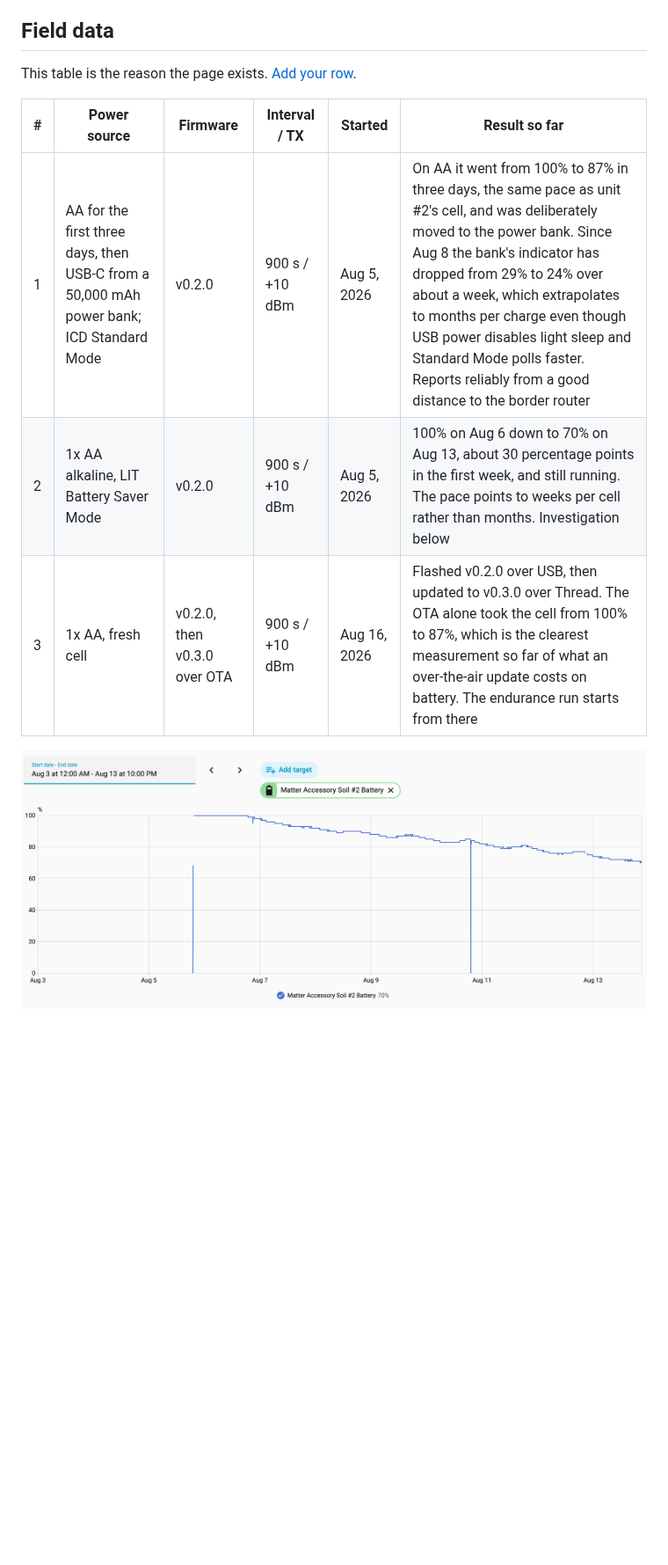
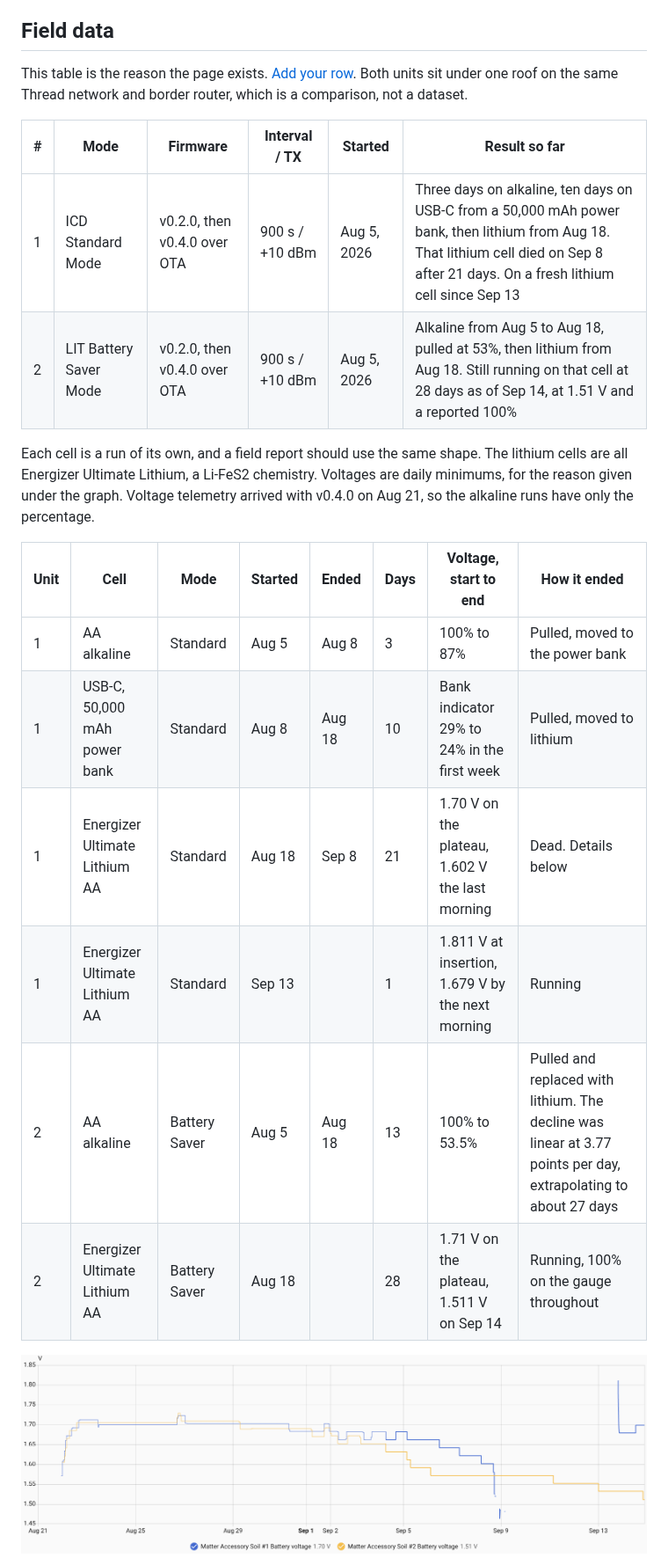
Before and after one commit to automatous-io/xiao-soil-moisture-sensor-matter-thread, a Markdown page: docs/POWER.md, the part around one of its changes. Shown at 88% size. Rendered like a GitHub page; pictures changed too: docs/images/ha-cell-voltage-lithium.png (added); blank space fills up the shorter version.

```diff
--- a/docs/POWER.md
+++ b/docs/POWER.md
@@ -49,15 +49,25 @@ Home Assistant rounds sensor values to a default display precision, so the volta
 
 ## Field data
 
-This table is the reason the page exists. [Add your row](#file-a-field-report).
+This table is the reason the page exists. [Add your row](#file-a-field-report). Both units sit under one roof on the same Thread network and border router, which is a comparison, not a dataset.
 
-| # | Power source | Firmware | Interval / TX | Started | Result so far |
+| # | Mode | Firmware | Interval / TX | Started | Result so far |
 |---|---|---|---|---|---|
-| 1 | AA for the first three days, then USB-C from a 50,000 mAh power bank; ICD Standard Mode | v0.2.0 | 900 s / +10 dBm | Aug 5, 2026 | On AA it went from 100% to 87% in three days, the same pace as unit #2's cell, and was deliberately moved to the power bank. Since Aug 8 the bank's indicator has dropped from 29% to 24% over about a week, which extrapolates to months per charge even though USB power disables light sleep and Standard Mode polls faster. Reports reliably from a good distance to the border router |
-| 2 | 1x AA alkaline, LIT Battery Saver Mode | v0.2.0 | 900 s / +10 dBm | Aug 5, 2026 | 100% on Aug 6 down to 70% on Aug 13, about 30 percentage points in the first week, and still running. The pace points to weeks per cell rather than months. Investigation below |
-| 3 | 1x AA, fresh cell | v0.2.0, then v0.3.0 over OTA | 900 s / +10 dBm | Aug 16, 2026 | Flashed v0.2.0 over USB, then updated to v0.3.0 over Thread. The OTA alone took the cell from 100% to 87%, which is the clearest measurement so far of what an over-the-air update costs on battery. The endurance run starts from there |
+| 1 | ICD Standard Mode | v0.2.0, then v0.4.0 over OTA | 900 s / +10 dBm | Aug 5, 2026 | Three days on alkaline, ten days on USB-C from a 50,000 mAh power bank, then lithium from Aug 18. That lithium cell died on Sep 8 after 21 days. On a fresh lithium cell since Sep 13 |
+| 2 | LIT Battery Saver Mode | v0.2.0, then v0.4.0 over OTA | 900 s / +10 dBm | Aug 5, 2026 | Alkaline from Aug 5 to Aug 18, pulled at 53%, then lithium from Aug 18. Still running on that cell at 28 days as of Sep 14, at 1.51 V and a reported 100% |
+
+Each cell is a run of its own, and a field report should use the same shape. The lithium cells are all Energizer Ultimate Lithium, a Li-FeS2 chemistry. Voltages are daily minimums, for the reason given under the graph. Voltage telemetry arrived with v0.4.0 on Aug 21, so the alkaline runs have only the percentage.
+
+| Unit | Cell | Mode | Started | Ended | Days | Voltage, start to end | How it ended |
+|---|---|---|---|---|---|---|---|
+| 1 | AA alkaline | Standard | Aug 5 | Aug 8 | 3 | 100% to 87% | Pulled, moved to the power bank |
+| 1 | USB-C, 50,000 mAh power bank | Standard | Aug 8 | Aug 18 | 10 | Bank indicator 29% to 24% in the first week | Pulled, moved to lithium |
+| 1 | Energizer Ultimate Lithium AA | Standard | Aug 18 | Sep 8 | 21 | 1.70 V on the plateau, 1.602 V the last morning | Dead. Details below |
+| 1 | Energizer Ultimate Lithium AA | Standard | Sep 13 | | 1 | 1.811 V at insertion, 1.679 V by the next morning | Running |
+| 2 | AA alkaline | Battery Saver | Aug 5 | Aug 18 | 13 | 100% to 53.5% | Pulled and replaced with lithium. The decline was linear at 3.77 points per day, extrapolating to about 27 days |
+| 2 | Energizer Ultimate Lithium AA | Battery Saver | Aug 18 | | 28 | 1.71 V on the plateau, 1.511 V on Sep 14 | Running, 100% on the gauge throughout |
 
 <p align="center">
-  <img src="images/ha-battery-history.png" alt="Home Assistant history graph of unit 2's AA battery percentage declining from 100% on Aug 6 to 70% on Aug 13" width="820">
+  <img src="images/ha-cell-voltage-lithium.png" alt="Home Assistant history graph of cell voltage for units 1 and 2 on lithium from Aug 21 to Sep 14, with unit 1 dropping from 1.60 V to below 1.50 V on Sep 8 and returning at 1.81 V on Sep 13 while unit 2 steps slowly down to 1.51 V" width="820">
 </p>
 
```
Also changed, not shown: other parts of docs/POWER.md (+27 -3 lines), docs/images/ha-battery-percent-aug-sep.png (added), docs/images/ha-cell-voltage-sep8.png (added).
